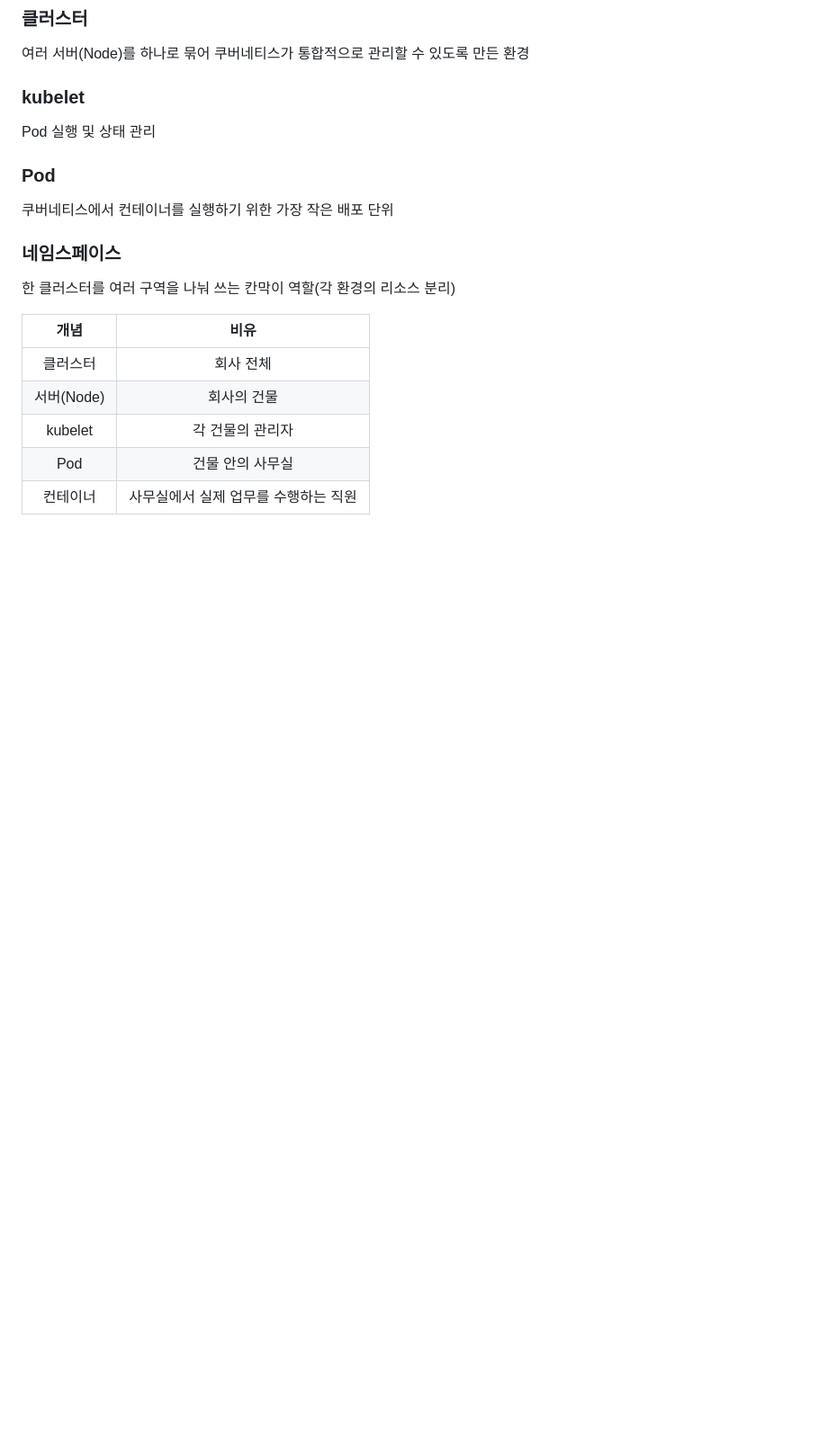
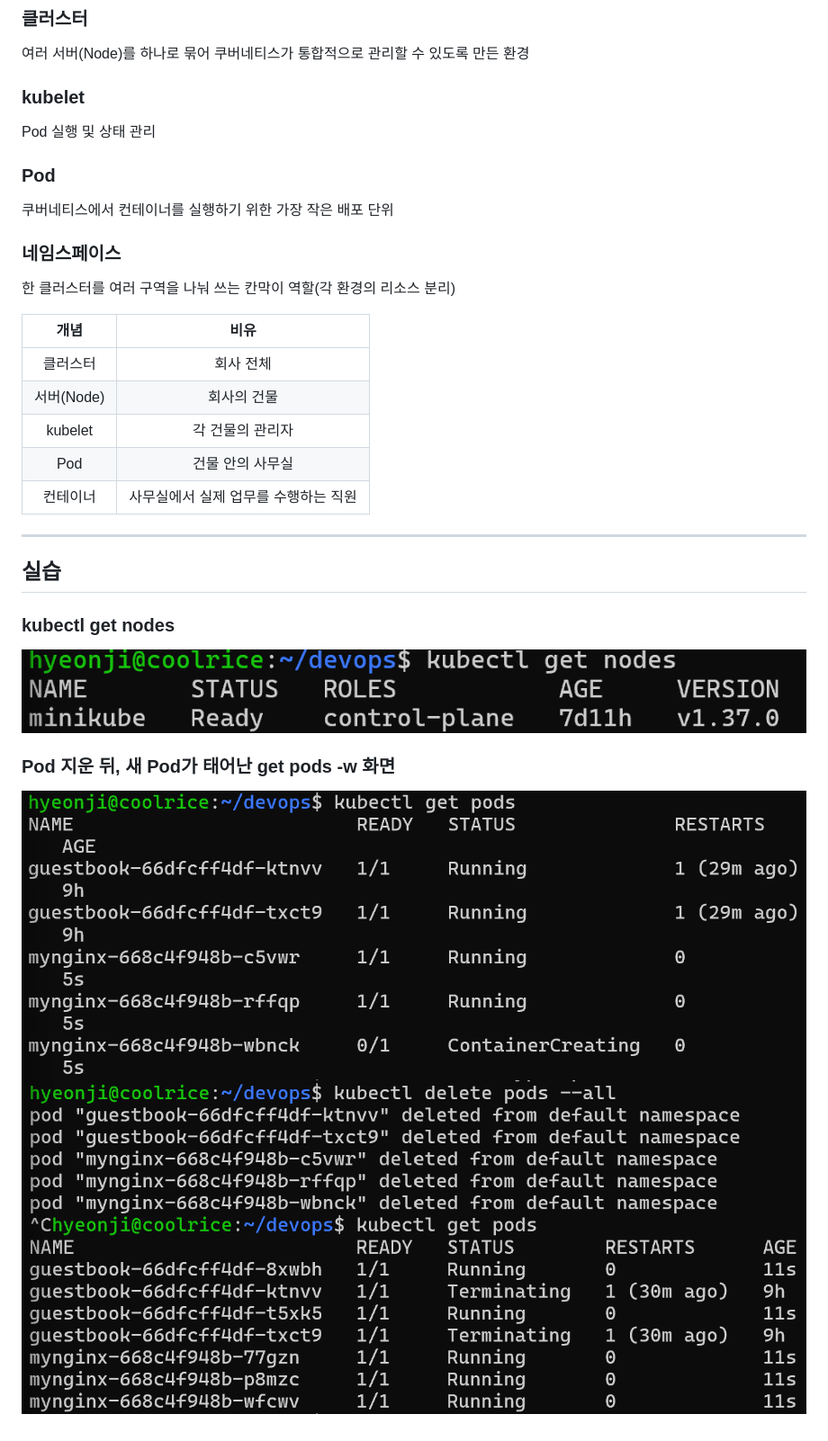
Before and after one commit to nz663633/devops, a Markdown page: week09/README.md, the part around the change. Shown at 90% size. Drawn GitHub-style; pictures changed too: week09/images/week09_1.png (added), week09/images/week09_2.png (added), week09/images/week09_3.png (added); blank space fills up the shorter version.

Commit message:
9주차: 실습 결과 정리

```diff
--- a/week09/README.md
+++ b/week09/README.md
@@ -38,3 +38,13 @@ Pod 실행 및 상태 관리
 | kubelet | 각 건물의 관리자 |
 | Pod | 건물 안의 사무실 |
 | 컨테이너 | 사무실에서 실제 업무를 수행하는 직원 |
+
+----------
+## 실습
+
+### kubectl get nodes
+![week09_1](images/week09_1.png)
+
+### Pod 지운 뒤, 새 Pod가 태어난 get pods -w 화면
+![week09_2](images/week09_2.png)
+![week09_3](images/week09_3.png)
```
